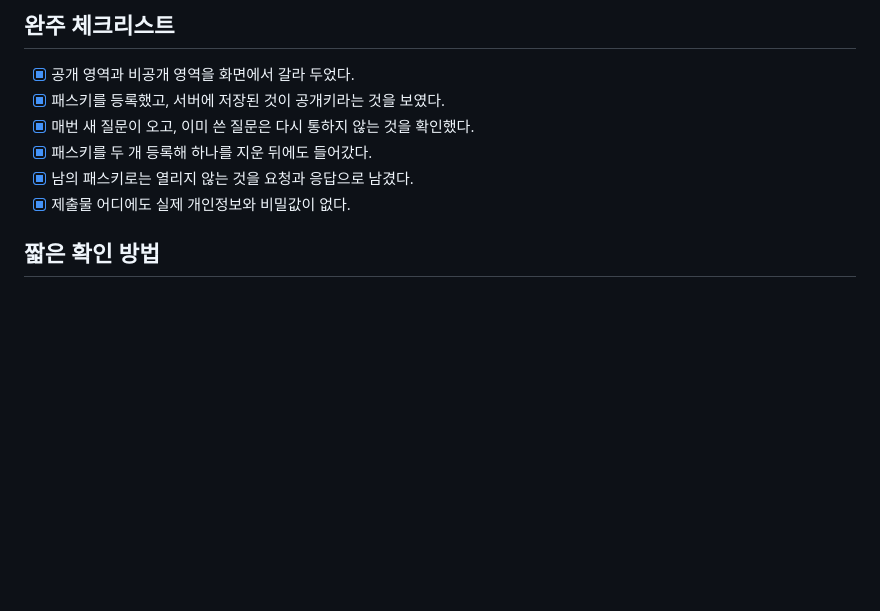
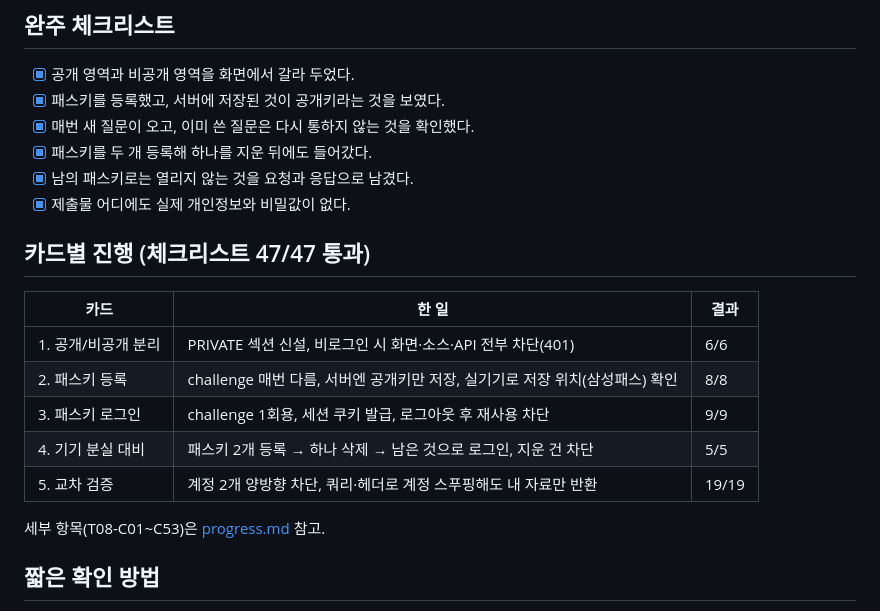
Before and after one commit to whiteclover0542/make_portfolio, a Markdown page: 과제8/제출.md, the part around the change. GitHub-like rendering; blank space fills up the shorter version.

Commit message:
Add compact per-card summary table to 제출.md (47/47 checklist)

```diff
--- a/과제8/제출.md
+++ b/과제8/제출.md
@@ -10,6 +10,17 @@
 - [x] 패스키를 두 개 등록해 하나를 지운 뒤에도 들어갔다.
 - [x] 남의 패스키로는 열리지 않는 것을 요청과 응답으로 남겼다.
 - [x] 제출물 어디에도 실제 개인정보와 비밀값이 없다.
+
+## 카드별 진행 (체크리스트 47/47 통과)
+| 카드 | 한 일 | 결과 |
+|---|---|---|
+| 1. 공개/비공개 분리 | PRIVATE 섹션 신설, 비로그인 시 화면·소스·API 전부 차단(401) | 6/6 |
+| 2. 패스키 등록 | challenge 매번 다름, 서버엔 공개키만 저장, 실기기로 저장 위치(삼성패스) 확인 | 8/8 |
+| 3. 패스키 로그인 | challenge 1회용, 세션 쿠키 발급, 로그아웃 후 재사용 차단 | 9/9 |
+| 4. 기기 분실 대비 | 패스키 2개 등록 → 하나 삭제 → 남은 것으로 로그인, 지운 건 차단 | 5/5 |
+| 5. 교차 검증 | 계정 2개 양방향 차단, 쿼리·헤더로 계정 스푸핑해도 내 자료만 반환 | 19/19 |
+
+세부 항목(T08-C01~C53)은 [progress.md](progress.md) 참고.
 
 ## 짧은 확인 방법
 1. **어디로**: https://makeportfolio-red.vercel.app
```
